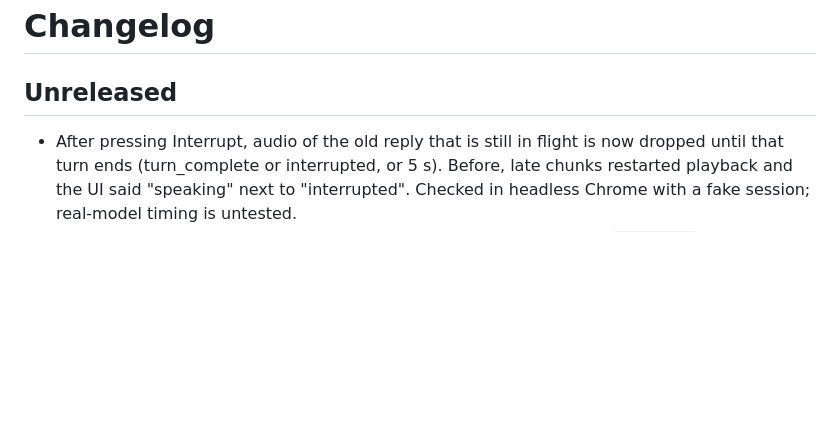
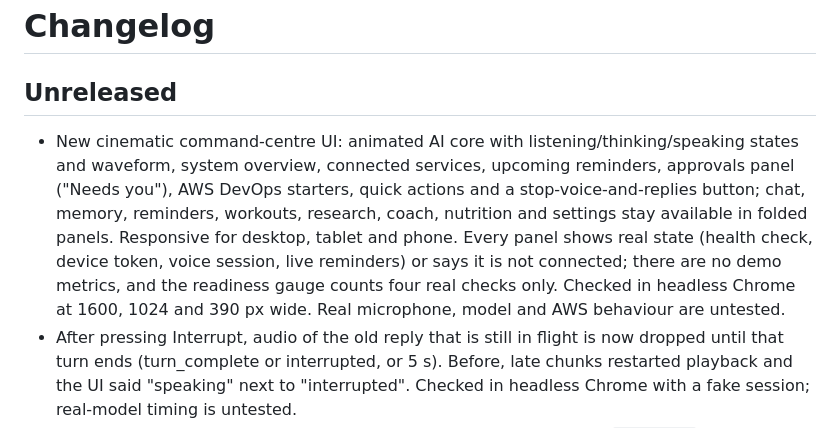
Before and after one commit to Ashokkunchala/Jarvis-Personal-AI, a Markdown page: CHANGELOG.md, the part around the change. Drawn GitHub-style; blank space fills up the shorter version.

```diff
--- a/CHANGELOG.md
+++ b/CHANGELOG.md
@@ -1,6 +1,7 @@
 # Changelog
 
 ## Unreleased
+- New cinematic command-centre UI: animated AI core with listening/thinking/speaking states and waveform, system overview, connected services, upcoming reminders, approvals panel ("Needs you"), AWS DevOps starters, quick actions and a stop-voice-and-replies button; chat, memory, reminders, workouts, research, coach, nutrition and settings stay available in folded panels. Responsive for desktop, tablet and phone. Every panel shows real state (health check, device token, voice session, live reminders) or says it is not connected; there are no demo metrics, and the readiness gauge counts four real checks only. Checked in headless Chrome at 1600, 1024 and 390 px wide. Real microphone, model and AWS behaviour are untested.
 - After pressing Interrupt, audio of the old reply that is still in flight is now dropped until that turn ends (turn_complete or interrupted, or 5 s). Before, late chunks restarted playback and the UI said "speaking" next to "interrupted". Checked in headless Chrome with a fake session; real-model timing is untested.
 - Fixed the page script, found by running it in a real headless Chrome: `index.html` called `$("voiceStop").addEventListener`, but no element had that id, so the inline script threw during load and the live voice Stop/Interrupt controls never worked. Added the missing button and a test that every id the scripts look up exists in the page.
 - Fixed `/static/live_voice.js` returning 404 (nothing served it), so the live voice client never loaded. Both `app.main` and `app.main_enhanced` now serve it. `app.main_enhanced` (used by the Dockerfile and `run_enhanced.py`) did not include the live voice router at all; it does now.
```
